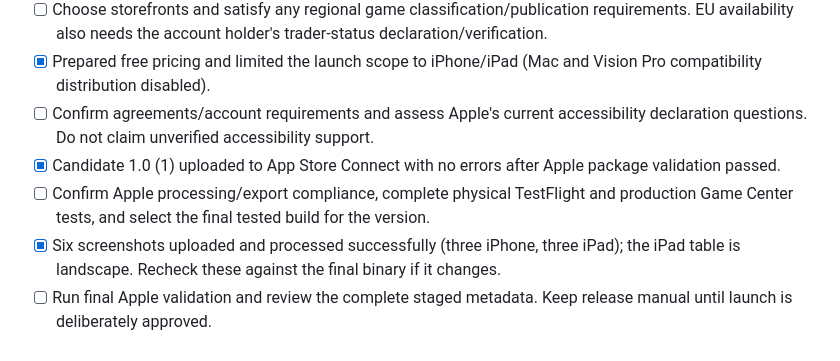
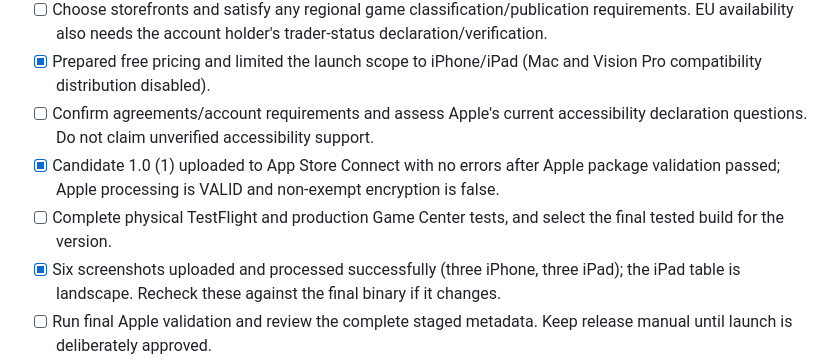
Before and after one commit to fremxhk/fremxhk.github.io, a Markdown page: cuiju-submission/README.md, the part around the change. GitHub-like rendering.

Commit message:
Record successful Apple processing for Cuiju build 1

```diff
--- a/cuiju-submission/README.md
+++ b/cuiju-submission/README.md
@@ -51,8 +51,8 @@ App Store Connect integration uses the locally supplied API key, with tokens gen
 - [ ] Choose storefronts and satisfy any regional game classification/publication requirements. EU availability also needs the account holder's trader-status declaration/verification.
 - [x] Prepared free pricing and limited the launch scope to iPhone/iPad (Mac and Vision Pro compatibility distribution disabled).
 - [ ] Confirm agreements/account requirements and assess Apple's current accessibility declaration questions. Do not claim unverified accessibility support.
-- [x] Candidate 1.0 (1) uploaded to App Store Connect with no errors after Apple package validation passed.
-- [ ] Confirm Apple processing/export compliance, complete physical TestFlight and production Game Center tests, and select the final tested build for the version.
+- [x] Candidate 1.0 (1) uploaded to App Store Connect with no errors after Apple package validation passed; Apple processing is VALID and non-exempt encryption is false.
+- [ ] Complete physical TestFlight and production Game Center tests, and select the final tested build for the version.
 - [x] Six screenshots uploaded and processed successfully (three iPhone, three iPad); the iPad table is landscape. Recheck these against the final binary if it changes.
 - [ ] Run final Apple validation and review the complete staged metadata. Keep release manual until launch is deliberately approved.
 
```
Also changed, not shown: cuiju-submission/Verification.md (+1 -1 lines).
